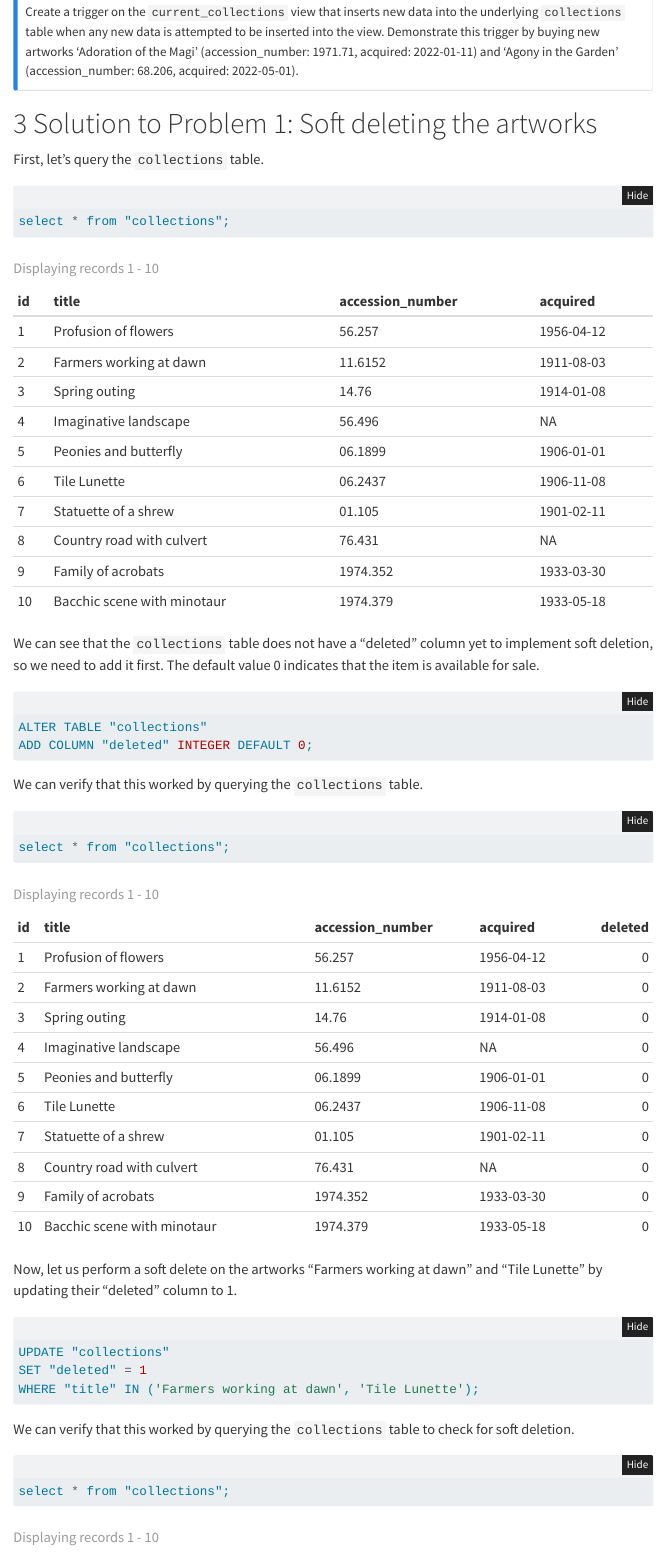
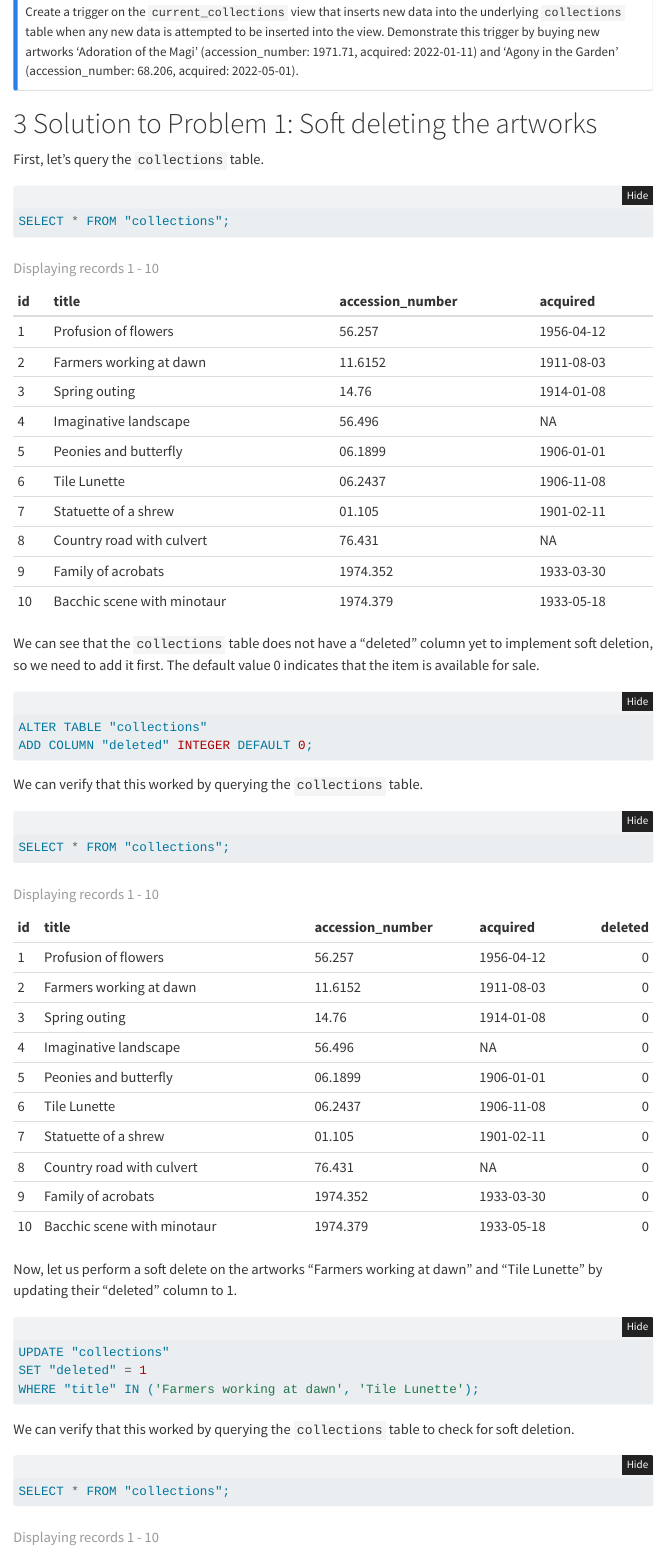
Before and after one commit to Ramkuchana/Ramkuchana, a Quarto document (projects/SQLMuseum/mfa.qmd): the page in a window 1100 px wide, from 2570 px down. Rendered offline with R 4.5, knitr and Pandoc in place of Quarto, with nearby package versions; menus at the side of the page are left out; long lines of code are wrapped.

````diff
--- a/_quarto.yml
+++ b/_quarto.yml
@@ -89,13 +89,11 @@
             - projects/NimGame/NimGame.qmd
 
 
-
-
 format:
   html:
-    theme:
-      - cosmo
-      - styles.scss
+#    theme:
+#      - cosmo
+#      - styles.scss
     fontsize: 16px
 #    monofont: Source Sans Pro, sans-serif
 
@@ -111,3 +109,6 @@
     code-copy: false
     code-fold: show
     code-overflow: wrap
+    code-block-bg: true
+    code-block-border-left: true
+    highlight-style: tango
--- a/projects/SQLMuseum/mfa.qmd
+++ b/projects/SQLMuseum/mfa.qmd
@@ -117,7 +117,7 @@
 
 
 ```{sql, connection = con}
-select * from "collections";
+SELECT * FROM "collections";
 
 ```
 
@@ -135,7 +135,7 @@
 
 
 ```{sql, connection = con}
-select * from "collections";
+SELECT * FROM "collections";
 
 ```
 
````
Also changed, not shown: projects/SQLMuseum/mfa.qmd (2 more changed lines), 4 other files.
